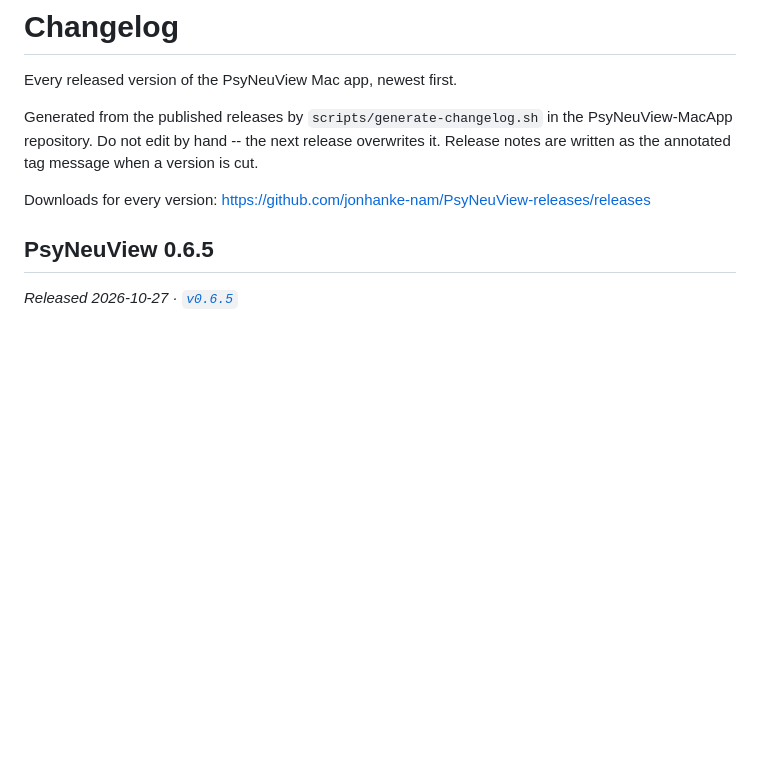
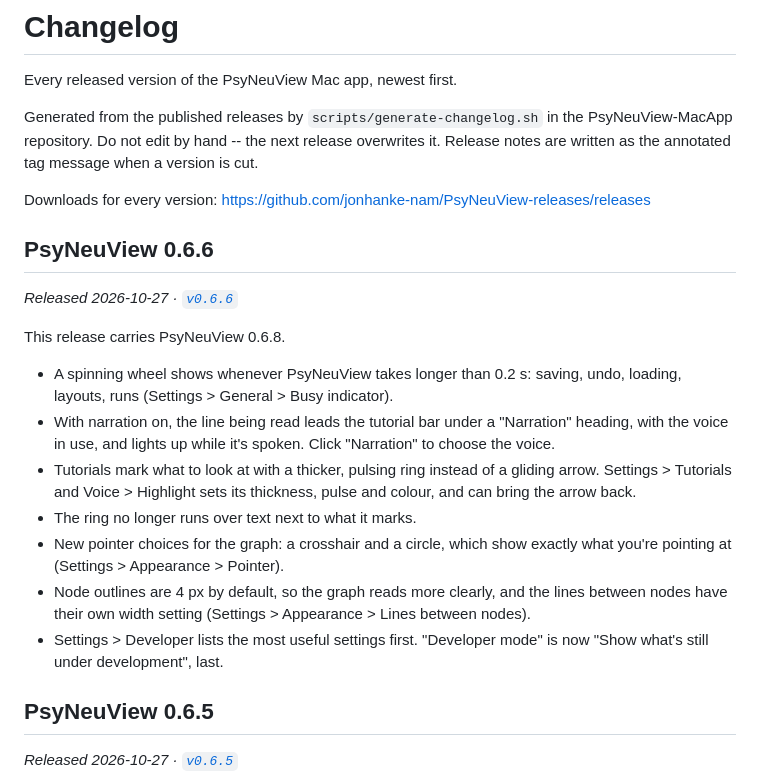
Before and after one commit to jonhanke-nam/PsyNeuView-releases, a Markdown page: CHANGELOG.md, the part around the change. GitHub-like rendering; blank space fills up the shorter version.

Commit message:
Regenerate CHANGELOG.md for v0.6.6

```diff
--- a/CHANGELOG.md
+++ b/CHANGELOG.md
@@ -8,6 +8,20 @@ release overwrites it. Release notes are written as the annotated tag
 message when a version is cut.
 
 Downloads for every version: https://github.com/jonhanke-nam/PsyNeuView-releases/releases
+
+## PsyNeuView 0.6.6
+
+_Released 2026-10-27 · [`v0.6.6`](https://github.com/jonhanke-nam/PsyNeuView-releases/releases/tag/v0.6.6)_
+
+This release carries PsyNeuView 0.6.8.
+
+- A spinning wheel shows whenever PsyNeuView takes longer than 0.2 s: saving, undo, loading, layouts, runs (Settings > General > Busy indicator).
+- With narration on, the line being read leads the tutorial bar under a "Narration" heading, with the voice in use, and lights up while it's spoken. Click "Narration" to choose the voice.
+- Tutorials mark what to look at with a thicker, pulsing ring instead of a gliding arrow. Settings > Tutorials and Voice > Highlight sets its thickness, pulse and colour, and can bring the arrow back.
+- The ring no longer runs over text next to what it marks.
+- New pointer choices for the graph: a crosshair and a circle, which show exactly what you're pointing at (Settings > Appearance > Pointer).
+- Node outlines are 4 px by default, so the graph reads more clearly, and the lines between nodes have their own width setting (Settings > Appearance > Lines between nodes).
+- Settings > Developer lists the most useful settings first. "Developer mode" is now "Show what's still under development", last.
 
 ## PsyNeuView 0.6.5
 
```
